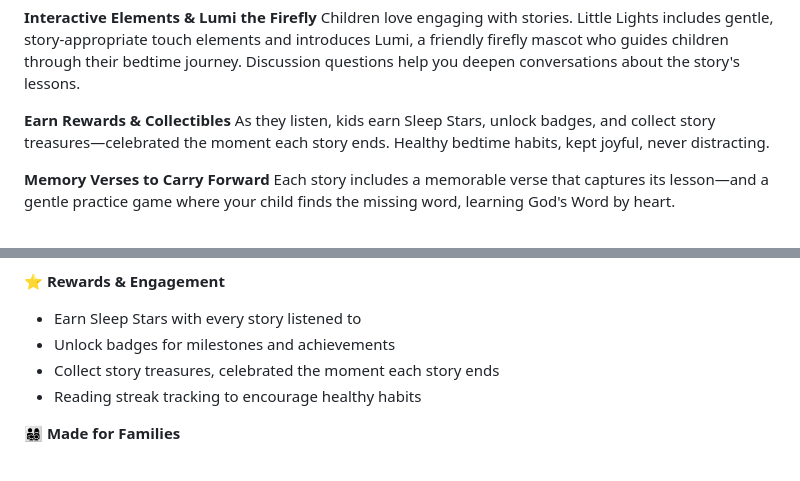
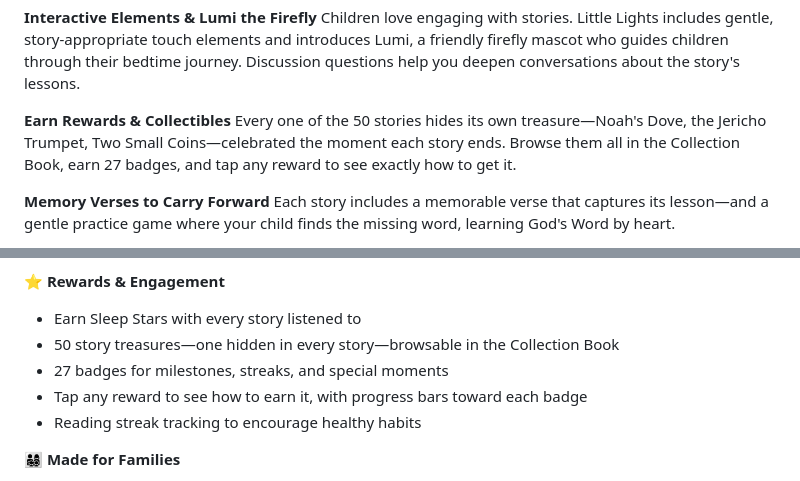
Before and after one commit to miltronbot/little-lights-bible-bedtime, a Markdown page: docs/AppStoreListing.md, 2 parts joined by grey strips. Rendered like a GitHub page.

Commit message:
Sync launch docs with rewards expansion
- AppStoreListing: description and What's New now cover the 50
  story-treasures, Collection Book, 27 badges, and tap-for-progress
  (3,902/4,000 chars)
- CLAUDE.md: rewards architecture facts (Collectible.all, badgeInfo
  categories, CollectionAlbumView, BadgeDetailSheet target sync note)
- HANDOFF.md: feature list updated

Also recaptured the Rewards App Store screenshots (iPhone 6.9" + iPad
13") — the prior shots showed the old 12-collectible/SF-Symbol design.

Co-Authored-By: Claude Opus 4.8 <noreply@anthropic.com>

```diff
--- a/docs/AppStoreListing.md
+++ b/docs/AppStoreListing.md
@@ -41,7 +41,7 @@ Set a sleep timer so the story fades gently when your child is ready. Guided bre
 Children love engaging with stories. Little Lights includes gentle, story-appropriate touch elements and introduces Lumi, a friendly firefly mascot who guides children through their bedtime journey. Discussion questions help you deepen conversations about the story's lessons.
 
 **Earn Rewards & Collectibles**
-As they listen, kids earn Sleep Stars, unlock badges, and collect story treasures—celebrated the moment each story ends. Healthy bedtime habits, kept joyful, never distracting.
+Every one of the 50 stories hides its own treasure—Noah's Dove, the Jericho Trumpet, Two Small Coins—celebrated the moment each story ends. Browse them all in the Collection Book, earn 27 badges, and tap any reward to see exactly how to get it.
 
 **Memory Verses to Carry Forward**
 Each story includes a memorable verse that captures its lesson—and a gentle practice game where your child finds the missing word, learning God's Word by heart.
@@ -200,8 +200,9 @@ Character count: 112 / 100 ⚠️
 
 ⭐ **Rewards & Engagement**
 - Earn Sleep Stars with every story listened to
-- Unlock badges for milestones and achievements
-- Collect story treasures, celebrated the moment each story ends
+- 50 story treasures—one hidden in every story—browsable in the Collection Book
+- 27 badges for milestones, streaks, and special moments
+- Tap any reward to see how to earn it, with progress bars toward each badge
 - Reading streak tracking to encourage healthy habits
 
 👨‍👩‍👧‍👦 **Made for Families**
```
Also changed, not shown: CLAUDE.md (+1 -0 lines), HANDOFF.md (+2 -1 lines).
